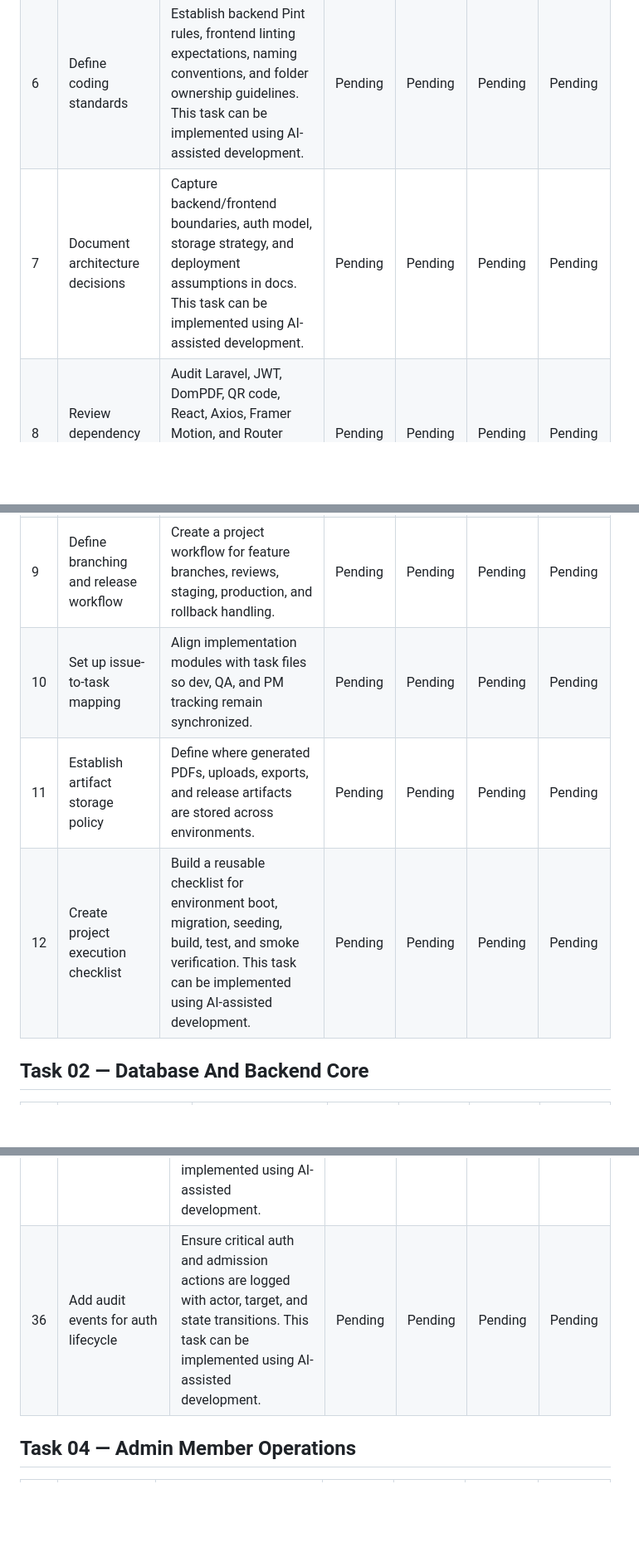
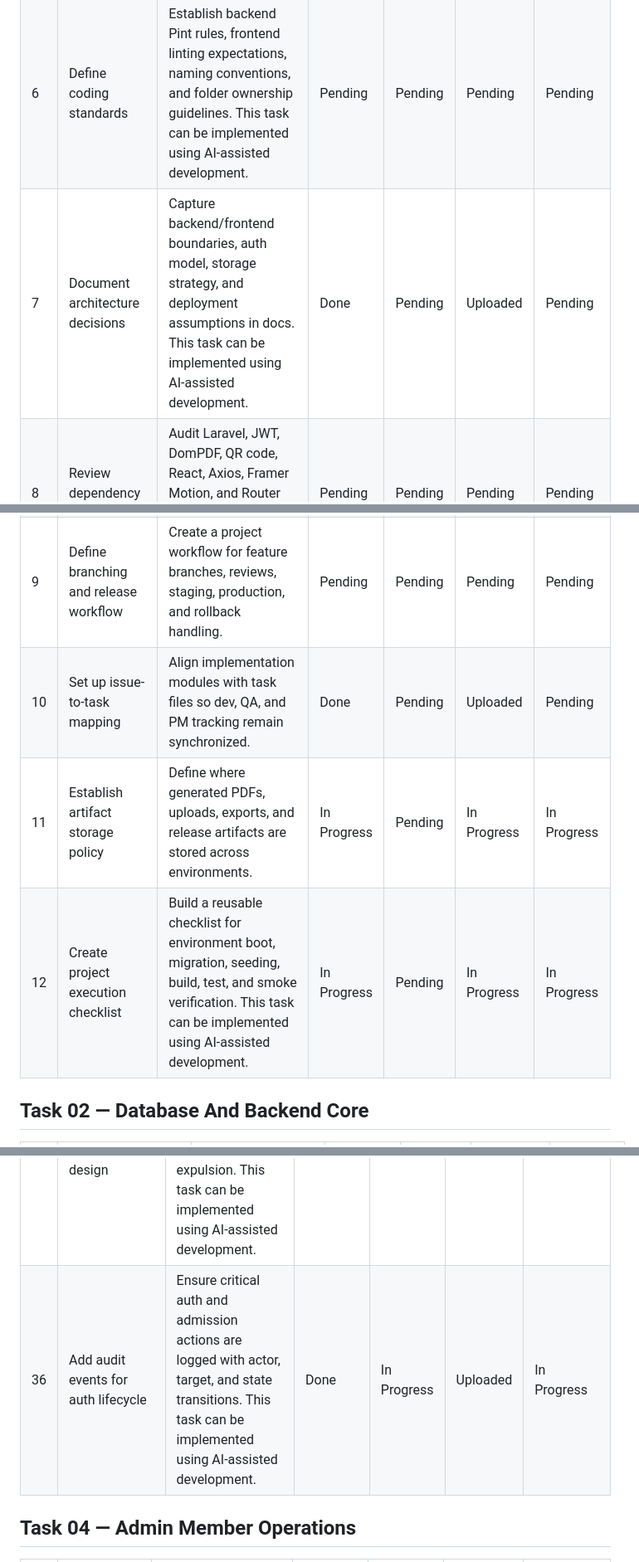
Before and after one commit to boniyeamincse/ndm_frontend, a Markdown page: docs/tasks/MASTER_TASK_TRACKER.md, 3 parts joined by grey strips. Shown at 83% size. Drawn GitHub-style; blank space fills up the shorter version.

```diff
--- a/docs/tasks/MASTER_TASK_TRACKER.md
+++ b/docs/tasks/MASTER_TASK_TRACKER.md
@@ -26,11 +26,10 @@ Status logic for **Overall Status**:
 | 6 | Define coding standards | Establish backend Pint rules, frontend linting expectations, naming conventions, and folder ownership guidelines. This task can be implemented using AI-assisted development. | Pending | Pending | Pending | Pending |
-| 7 | Document architecture decisions | Capture backend/frontend boundaries, auth model, storage strategy, and deployment assumptions in docs. This task can be implemented using AI-assisted development. | Pending | Pending | Pending | Pending |
+| 7 | Document architecture decisions | Capture backend/frontend boundaries, auth model, storage strategy, and deployment assumptions in docs. This task can be implemented using AI-assisted development. | Done | Pending | Uploaded | Pending |
 | 8 | Review dependency health | Audit Laravel, JWT, DomPDF, QR code, React, Axios, Framer Motion, and Router dependencies for compatibility and upgrade risk. | Pending | Pending | Pending | Pending |
 | 9 | Define branching and release workflow | Create a project workflow for feature branches, reviews, staging, production, and rollback handling. | Pending | Pending | Pending | Pending |
-| 10 | Set up issue-to-task mapping | Align implementation modules with task files so dev, QA, and PM tracking remain synchronized. | Pending | Pending | Pending | Pending |
-| 11 | Establish artifact storage policy | Define where generated PDFs, uploads, exports, and release artifacts are stored across environments. | Pending | Pending | Pending | Pending |
-| 12 | Create project execution checklist | Build a reusable checklist for environment boot, migration, seeding, build, test, and smoke verification. This task can be implemented using AI-assisted development. | Pending | Pending | Pending | Pending |
-
+| 10 | Set up issue-to-task mapping | Align implementation modules with task files so dev, QA, and PM tracking remain synchronized. | Done | Pending | Uploaded | Pending |
+| 11 | Establish artifact storage policy | Define where generated PDFs, uploads, exports, and release artifacts are stored across environments. | In Progress | Pending | In Progress | In Progress |
+| 12 | Create project execution checklist | Build a reusable checklist for environment boot, migration, seeding, build, test, and smoke verification. This task can be implemented using AI-assisted development. | In Progress | Pending | In Progress | In Progress |
 ## Task 02 — Database And Backend Core
 
 | ID | Task Name | Description | Dev Status | Test Status | Upload Status | Overall Status |
@@ -65,6 +63,5 @@ Status logic for **Overall Status**:
 | 35 | Add admission notification design | Specify email, SMS, or in-app notifications for registration receipt, approval, rejection, suspension, and expulsion. This task can be implemented using AI-assisted development. | Pending | Pending | Pending | Pending |
-| 36 | Add audit events for auth lifecycle | Ensure critical auth and admission actions are logged with actor, target, and state transitions. This task can be implemented using AI-assisted development. | Pending | Pending | Pending | Pending |
-
+| 36 | Add audit events for auth lifecycle | Ensure critical auth and admission actions are logged with actor, target, and state transitions. This task can be implemented using AI-assisted development. | Done | In Progress | Uploaded | In Progress |
 ## Task 04 — Admin Member Operations
 
 | ID | Task Name | Description | Dev Status | Test Status | Upload Status | Overall Status |
```
Also changed, not shown: other parts of docs/tasks/MASTER_TASK_TRACKER.md (+120 -129 lines).
